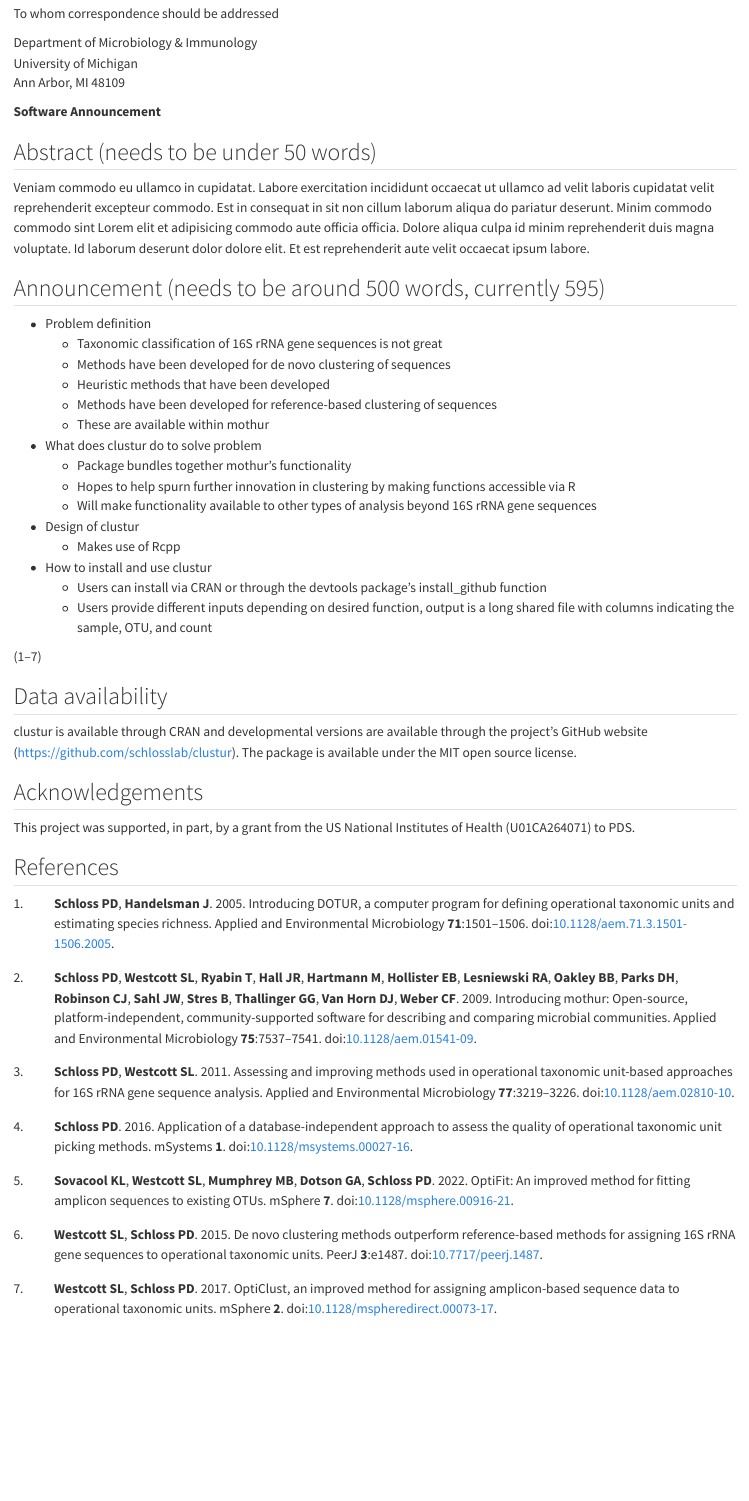
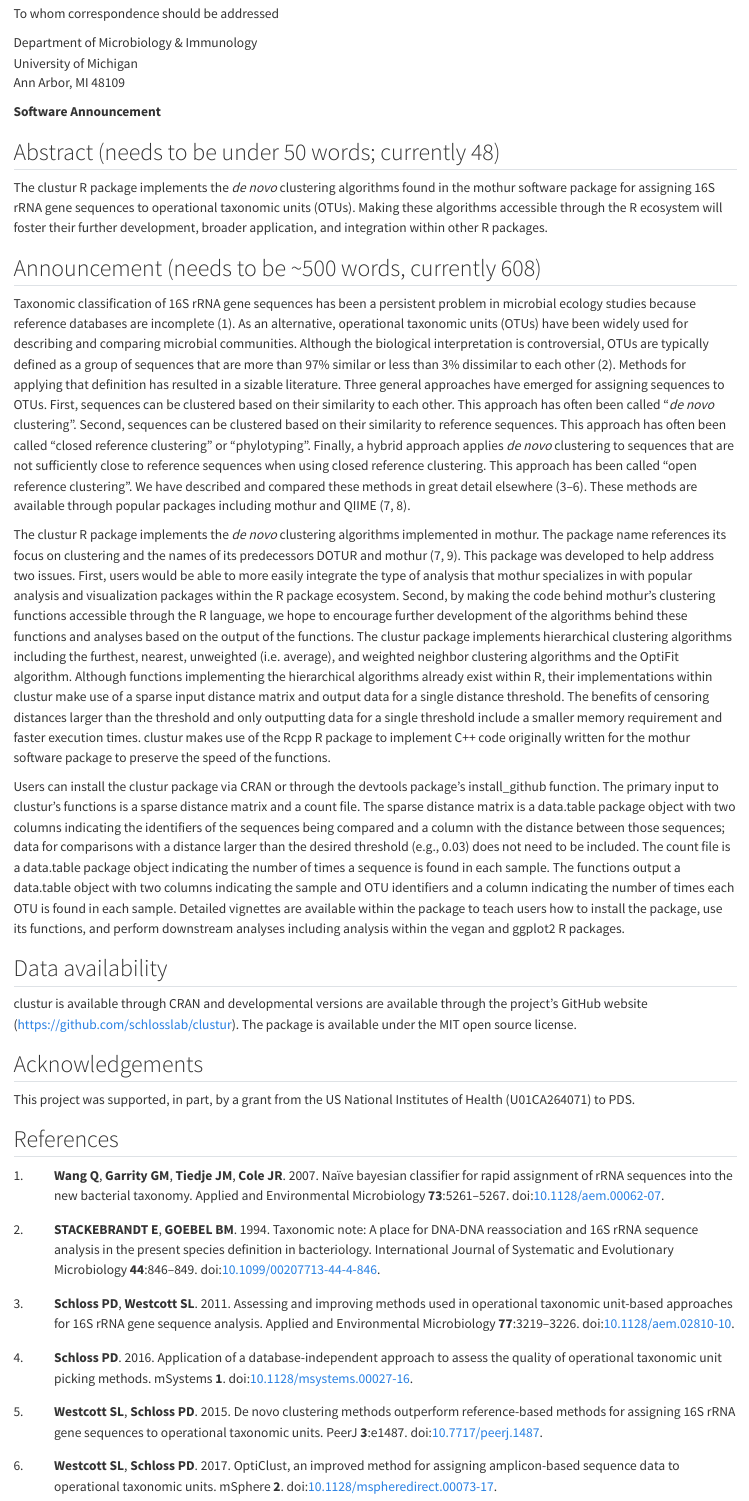
Before and after one commit to SchlossLab/Johnson_clustur_MRA_2024, a Quarto document (submission/manuscript.qmd): the page in a window 1100 px wide, from 170 px down. Rendered offline with R 4.5, knitr and Pandoc in place of Quarto, with nearby package versions; drawn as R Markdown's standard HTML page in place of the format the file asks for.

Commit message:
First draft

```diff
--- a/submission/manuscript.qmd
+++ b/submission/manuscript.qmd
@@ -60,36 +60,21 @@ Ann Arbor, MI 48109
 
 \newpage
 
+## Abstract (needs to be under 50 words; currently 48)
 
-## Abstract (needs to be under 50 words)
-Veniam commodo eu ullamco in cupidatat. Labore exercitation incididunt occaecat ut ullamco ad velit laboris cupidatat velit reprehenderit excepteur commodo. Est in consequat in sit non cillum laborum aliqua do pariatur deserunt. Minim commodo commodo sint Lorem elit et adipisicing commodo aute officia officia. Dolore aliqua culpa id minim reprehenderit duis magna voluptate. Id laborum deserunt dolor dolore elit. Et est reprehenderit aute velit occaecat ipsum labore.
+The clustur R package implements the *de novo* clustering algorithms found in the mothur software package for assigning 16S rRNA gene sequences to operational taxonomic units (OTUs). Making these algorithms accessible through the R ecosystem will foster their further development, broader application, and integration within other R packages.
 
 
 \newpage
 
-## Announcement (needs to be around 500 words, currently 595)
+## Announcement (needs to be ~500 words, currently 608)
 
-* Problem definition
-  * Taxonomic classification of 16S rRNA gene sequences is not great
-  * Methods have been developed for de novo clustering of sequences
-  * Heuristic methods that have been developed
-  * Methods have been developed for reference-based clustering of sequences
-  * These are available within mothur
+Taxonomic classification of 16S rRNA gene sequences has been a persistent problem in microbial ecology studies because reference databases are incomplete [@Wang2007]. As an alternative, operational taxonomic units (OTUs) have been widely used for describing and comparing microbial communities. Although the biological interpretation is controversial, OTUs are typically defined as a group of sequences that are more than 97% similar or less than 3% dissimilar to each other [@Stackebrandt1994]. Methods for applying that definition has resulted in a sizable literature. Three general approaches have emerged for assigning sequences to OTUs. First, sequences can be clustered based on their similarity to each other. This approach has often been called "*de novo* clustering". Second, sequences can be clustered based on their similarity to reference sequences. This approach has often been called "closed reference clustering" or "phylotyping". Finally, a hybrid approach applies *de novo* clustering to sequences that are not sufficiently close to reference sequences when using closed reference clustering. This approach has been called "open reference clustering". We have described and compared these methods in great detail elsewhere [@Schloss2011; @Schloss2016; @Westcott2015; @Westcott2017]. These methods are available through popular packages including mothur and QIIME [@Schloss2009; @Bolyen2019].
 
-* What does clustur do to solve problem
-  * Package bundles together mothur's functionality
-  * Hopes to help spurn further innovation in clustering by making functions accessible via R
-  * Will make functionality available to other types of analysis beyond 16S rRNA gene sequences
+The clustur R package implements the *de novo* clustering algorithms implemented in mothur. The package name references its focus on clustering and the names of its predecessors DOTUR and mothur [@Schloss2005; @Schloss2009]. This package was developed to help address two issues. First, users would be able to more easily integrate the type of analysis that mothur specializes in with popular analysis and visualization packages within the R package ecosystem. Second, by making the code behind mothur's clustering functions accessible through the R language, we hope to encourage further development of the algorithms behind these functions and analyses based on the output of the functions. The clustur package implements hierarchical clustering algorithms including the furthest, nearest, unweighted (i.e. average), and weighted neighbor clustering algorithms and the OptiFit algorithm. Although functions implementing the hierarchical algorithms already exist within R, their implementations within clustur make use of a sparse input distance matrix and output data for a single distance threshold. The benefits of censoring distances larger than the threshold and only outputting data for a single threshold include a smaller memory requirement and faster execution times. clustur makes use of the Rcpp R package to implement C++ code originally written for the mothur software package to preserve the speed of the functions.
 
-* Design of clustur
-  * Makes use of Rcpp
+Users can install the clustur package via CRAN or through the devtools package's install_github function. The primary input to clustur's functions is a sparse distance matrix and a count file. The sparse distance matrix is a data.table package object with two columns indicating the identifiers of the sequences being compared and a column with the distance between those sequences; data for comparisons with a distance larger than the desired threshold (e.g., 0.03) does not need to be included. The count file is a data.table package object indicating the number of times a sequence is found in each sample. The functions output a data.table object with two columns indicating the sample and OTU identifiers and a column indicating the number of times each OTU is found in each sample. Detailed vignettes are available within the package to teach users how to install the package, use its functions, and perform downstream analyses including analysis within the vegan and ggplot2 R packages.
 
-* How to install and use clustur
-  * Users can install via CRAN or through the devtools package's install_github function
-  * Users provide different inputs depending on desired function, output is a long shared file with columns indicating the sample, OTU, and count
-
-
-[@Schloss2005; @Schloss2009; @Schloss2011; @Schloss2016; @Sovacool2022; @Westcott2015; @Westcott2017]
 
 ## Data availability
 clustur is available through CRAN and developmental versions are available through the project's GitHub website (https://github.com/schlosslab/clustur). The package is available under the MIT open source license.
--- a/submission/references.bib
+++ b/submission/references.bib
@@ -0,0 +7 @@
+  number = {8},
@@ -57,19 +72,34 @@
   month = apr
 }
 
-@article{Sovacool2022,
-  title = {OptiFit: an Improved Method for Fitting Amplicon Sequences to Existing OTUs},
-  volume = {7},
-  ISSN = {2379-5042},
-  url = {http://dx.doi.org/10.1128/msphere.00916-21},
-  DOI = {10.1128/msphere.00916-21},
-  number = {1},
-  journal = {mSphere},
+@article{Stackebrandt1994,
+  title = {Taxonomic Note: A Place for DNA-DNA Reassociation and 16S rRNA Sequence Analysis in the Present Species Definition in Bacteriology},
+  volume = {44},
+  ISSN = {1466-5034},
+  url = {http://dx.doi.org/10.1099/00207713-44-4-846},
+  DOI = {10.1099/00207713-44-4-846},
+  number = {4},
+  journal = {International Journal of Systematic and Evolutionary Microbiology},
+  publisher = {Microbiology Society},
+  author = {STACKEBRANDT,  E. and GOEBEL,  B. M.},
+  year = {1994},
+  month = oct,
+  pages = {846–849}
+}
+
+@article{Wang2007,
+  title = {Naïve Bayesian Classifier for Rapid Assignment of rRNA Sequences into the New Bacterial Taxonomy},
+  volume = {73},
+  ISSN = {1098-5336},
+  url = {http://dx.doi.org/10.1128/AEM.00062-07},
+  DOI = {10.1128/aem.00062-07},
+  number = {16},
+  journal = {Applied and Environmental Microbiology},
   publisher = {American Society for Microbiology},
-  author = {Sovacool,  Kelly L. and Westcott,  Sarah L. and Mumphrey,  M. Brodie and Dotson,  Gabrielle A. and Schloss,  Patrick D.},
-  editor = {Suen,  Garret},
-  year = {2022},
-  month = feb
+  author = {Wang,  Qiong and Garrity,  George M. and Tiedje,  James M. and Cole,  James R.},
+  year = {2007},
+  month = aug,
+  pages = {5261–5267}
 }
 
 @article{Westcott2015,
```
Also changed, not shown: submission/manuscript.md, submission/manuscript.pdf, submission/manuscript.tex, submission/references.bib (14 more changed lines), 1 other file.
